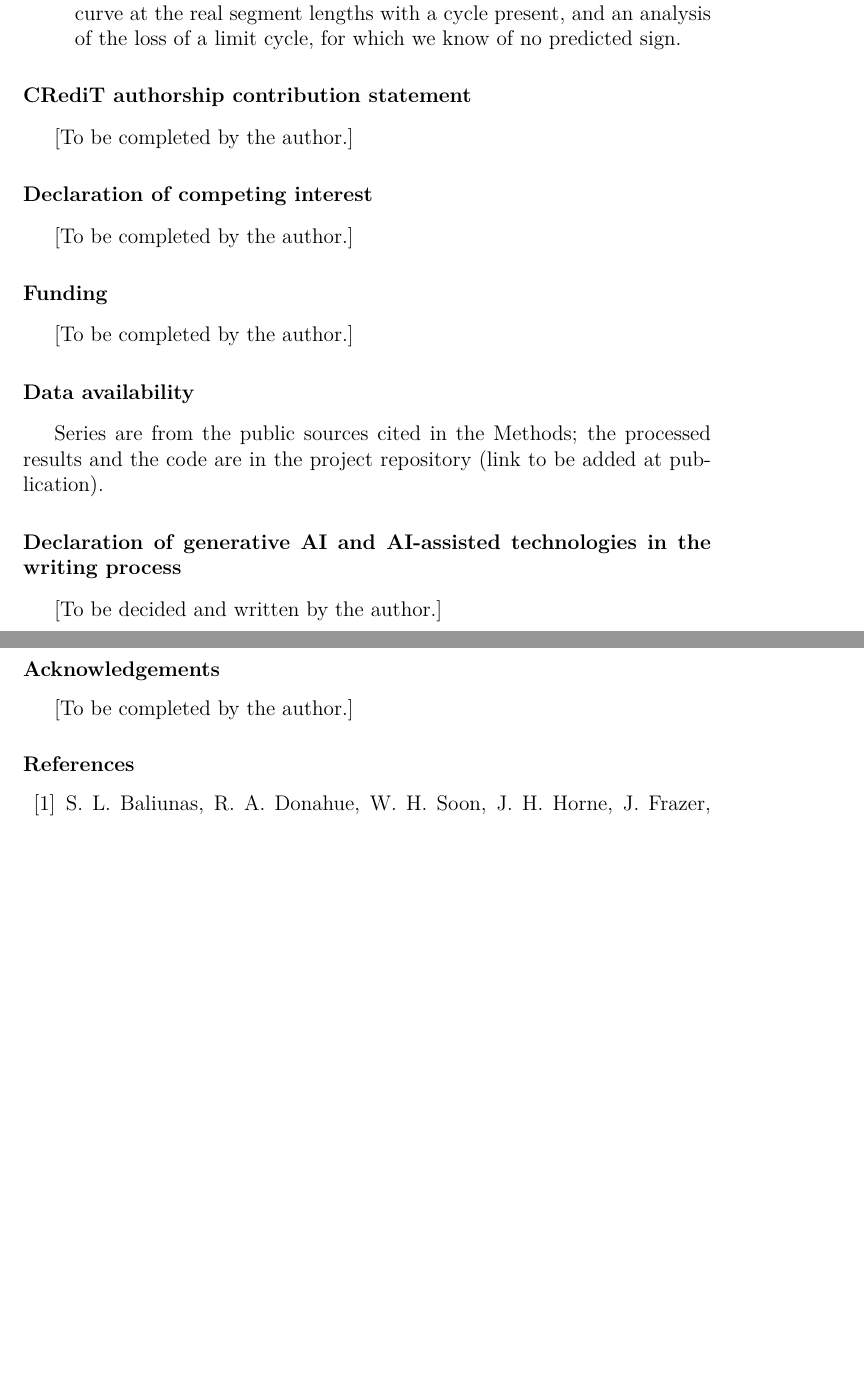
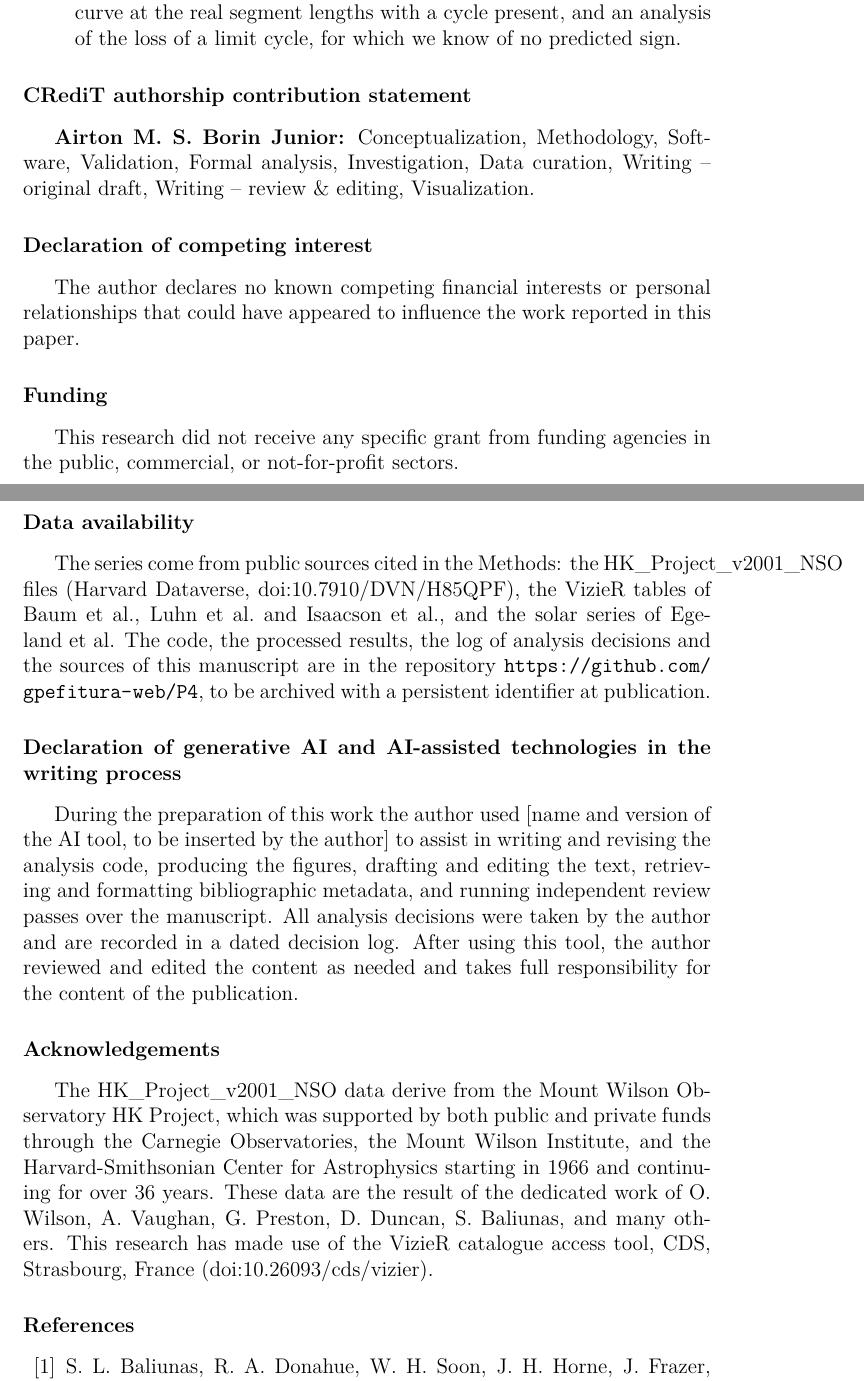
Before and after one commit to gpefitura-web/P4, a LaTeX paper (P4/manuscrito/main.tex): two parts of pages 12 and 13 of 14 before the commit and two parts of pages 12 and 13 of 15 after it, joined at a grey line, cut so that both start at the same text, the shorter picture padded with empty space. Compiled offline with pdfLaTeX.

Commit message:
P4: titulo do autor e declaracoes finais preenchidas (confirmar financiamento, IA)
Co-Authored-By: Claude Sonnet 5.5 <noreply@anthropic.com>
Claude-Session: https://claude.ai/code/session_011DMc4gHRRMNFVWmVpJnVrL

```diff
--- a/P4/manuscrito/main.tex
+++ b/P4/manuscrito/main.tex
@@ -6,6 +6,7 @@
 \usepackage{lmodern}
 \usepackage[utf8]{inputenc}
 \usepackage{graphicx,amsmath,booktabs}
+\usepackage{url}
 \DeclareGraphicsExtensions{.pdf,.png}
 \journal{New Astronomy}
 
@@ -307,24 +308,25 @@ The primary pair (Var and Long against Flat, $\sigma = 1$ residual) has $n = \Pr
 \item A decisive test needs a series that runs through a transition, a power curve at the real segment lengths with a cycle present, and an analysis of the loss of a limit cycle, for which we know of no predicted sign.
 \end{enumerate}
 
-% Declarations required by Elsevier: to be written by the author (the AI-use statement is the author's decision and wording).
+% Declarations required by Elsevier. The statements on funding and competing interests are the standard wording and must be
+% confirmed by the author; the AI-use statement lacks only the name and version of the tool, to be inserted by the author.
 \section*{CRediT authorship contribution statement}
-[To be completed by the author.]
+\textbf{Airton M. S. Borin Junior:} Conceptualization, Methodology, Software, Validation, Formal analysis, Investigation, Data curation, Writing -- original draft, Writing -- review \& editing, Visualization.
 
 \section*{Declaration of competing interest}
-[To be completed by the author.]
+The author declares no known competing financial interests or personal relationships that could have appeared to influence the work reported in this paper.
 
 \section*{Funding}
-[To be completed by the author.]
+This research did not receive any specific grant from funding agencies in the public, commercial, or not-for-profit sectors.
 
 \section*{Data availability}
-Series are from the public sources cited in the Methods; the processed results and the code are in the project repository (link to be added at publication).
+The series come from public sources cited in the Methods: the HK\_Project\_v2001\_NSO files (Harvard Dataverse, doi:10.7910/DVN/H85QPF), the VizieR tables of Baum et al., Luhn et al.\ and Isaacson et al., and the solar series of Egeland et al. The code, the processed results, the log of analysis decisions and the sources of this manuscript are in the repository \url{https://github.com/gpefitura-web/P4}, to be archived with a persistent identifier at publication.
 
 \section*{Declaration of generative AI and AI-assisted technologies in the writing process}
-[To be decided and written by the author.]
+During the preparation of this work the author used [name and version of the AI tool, to be inserted by the author] to assist in writing and revising the analysis code, producing the figures, drafting and editing the text, retrieving and formatting bibliographic metadata, and running independent review passes over the manuscript. All analysis decisions were taken by the author and are recorded in a dated decision log. After using this tool, the author reviewed and edited the content as needed and takes full responsibility for the content of the publication.
 
 \section*{Acknowledgements}
-[To be completed by the author.]
+The HK\_Project\_v2001\_NSO data derive from the Mount Wilson Observatory HK Project, which was supported by both public and private funds through the Carnegie Observatories, the Mount Wilson Institute, and the Harvard-Smithsonian Center for Astrophysics starting in 1966 and continuing for over 36 years. These data are the result of the dedicated work of O. Wilson, A. Vaughan, G. Preston, D. Duncan, S. Baliunas, and many others. This research has made use of the VizieR catalogue access tool, CDS, Strasbourg, France (doi:10.26093/cds/vizier).
 
 \bibliographystyle{elsarticle-num}
 \bibliography{references}
```
Also changed, not shown: P4/MANUSCRITO_PENDENCIAS.md (+11 -0 lines), P4/SUGESTOES_TITULO.md (+3 -2 lines), P4/manuscrito/main.tex (6 more changed lines).
